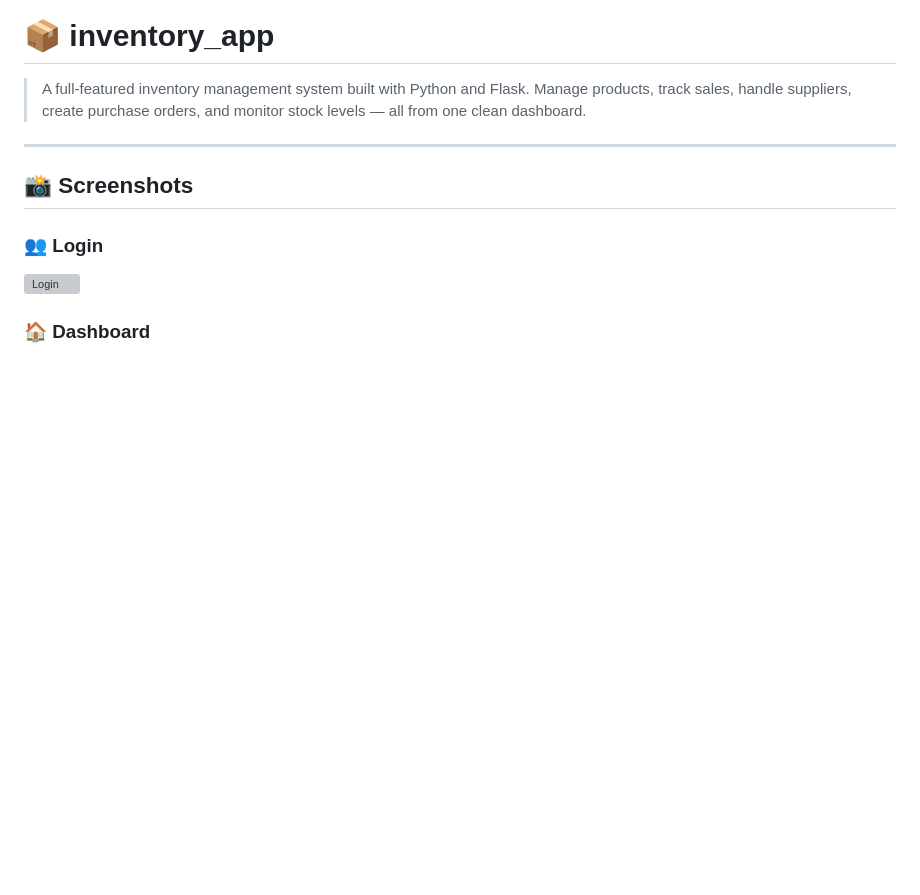
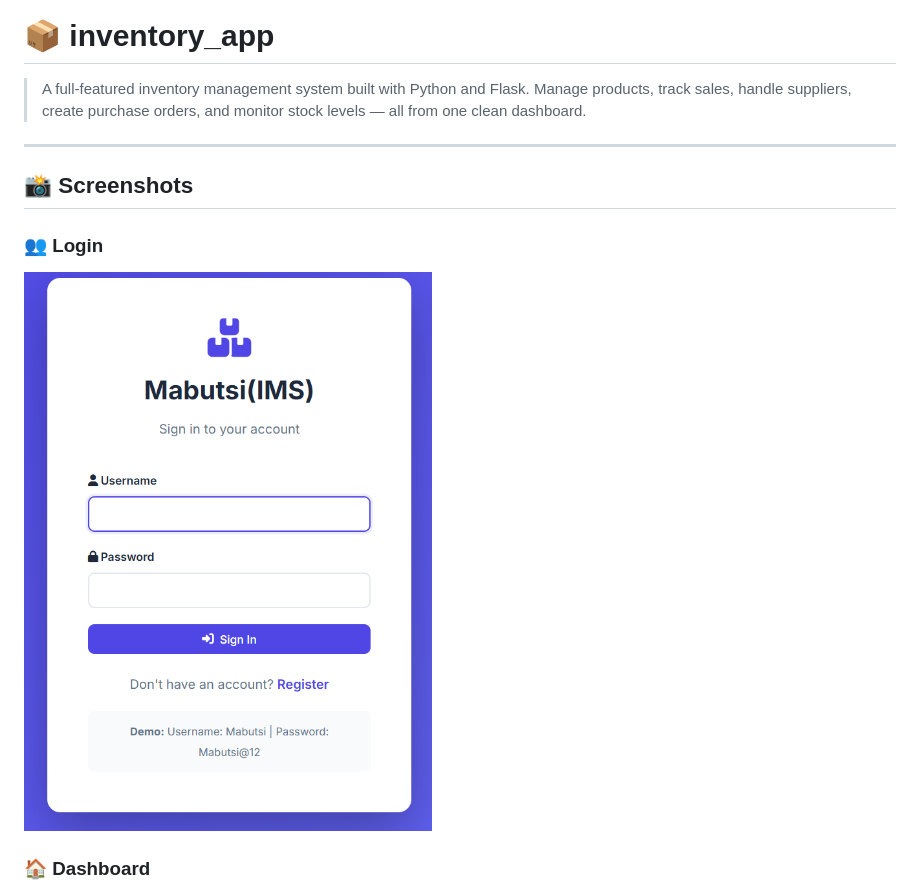
Before and after one commit to Kgaogelo02/inventory_app, a Markdown page: README.md, the part around the change. GitHub-like rendering; blank space fills up the shorter version; grey boxes are pictures that could not be loaded.

```diff
--- a/README.md
+++ b/README.md
@@ -7,7 +7,7 @@
 ## 📸 Screenshots
 
 ### 👥 Login
-![Login](login/login.png)
+![Login](screenshots/login.png)
 
 ### 🏠 Dashboard
 ![Dashboard](screenshots/dashboard.png)
```
